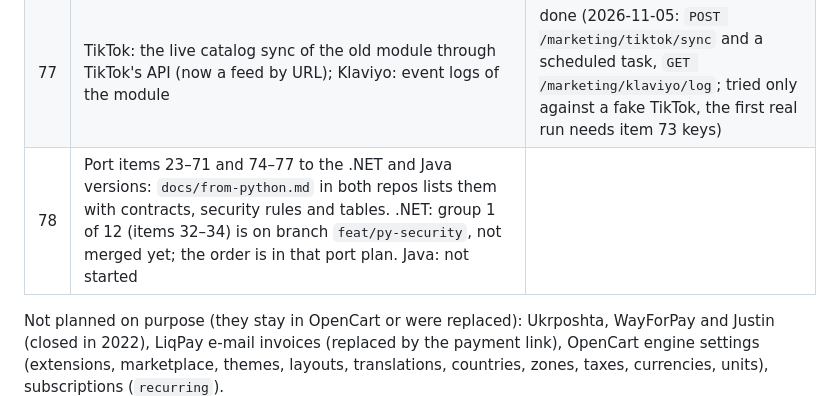
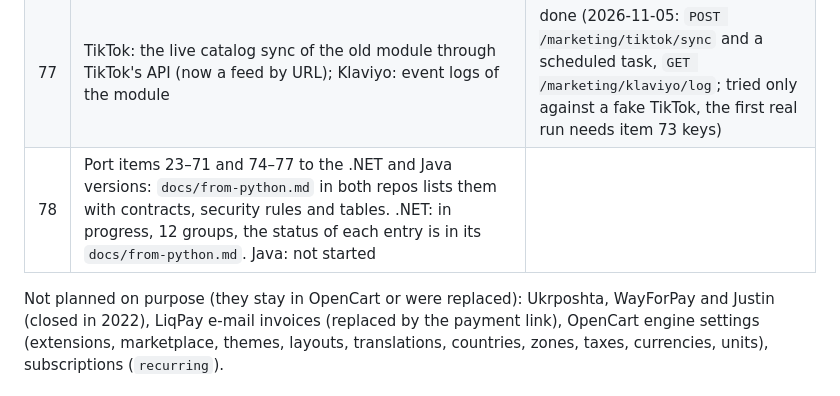
Before and after one commit to IvanKhamar/NewErpPython, a Markdown page: docs/plan.md, the part around the change. Rendered like a GitHub page.

Commit message:
docs: point item 78 to the status in docs/from-python.md
Co-Authored-By: Claude Opus 5.5 <noreply@anthropic.com>

```diff
--- a/docs/plan.md
+++ b/docs/plan.md
@@ -137,7 +137,7 @@ Still open after items 35–71 (found 2026-11-03):
 | 75 | Picture upload for products, categories, banners and voucher themes (now paths only): to the storefront's image folder on a shared volume, type checked by content, size limit, names made by the server | done (2026-11-05: `POST /catalog/pictures/{kind}`, `NEWERP_PICTURES__IMAGE_DIR`; JPEG, PNG, WebP, GIF by content, 5 MB, server-made names, never overwrites) |
 | 76 | Options other than sizes in the product form (colours, lengths…): add and remove a product's options and values, prices per value; stock stays with production | done (2026-11-05: `options` in the product form and API, price and sign per value; also fixed: a colour was read as a size, so saving refused the product or dropped the colour) |
 | 77 | TikTok: the live catalog sync of the old module through TikTok's API (now a feed by URL); Klaviyo: event logs of the module | done (2026-11-05: `POST /marketing/tiktok/sync` and a scheduled task, `GET /marketing/klaviyo/log`; tried only against a fake TikTok, the first real run needs item 73 keys) |
-| 78 | Port items 23–71 and 74–77 to the .NET and Java versions: `docs/from-python.md` in both repos lists them with contracts, security rules and tables. .NET: group 1 of 12 (items 32–34) is on branch `feat/py-security`, not merged yet; the order is in that port plan. Java: not started | |
+| 78 | Port items 23–71 and 74–77 to the .NET and Java versions: `docs/from-python.md` in both repos lists them with contracts, security rules and tables. .NET: in progress, 12 groups, the status of each entry is in its `docs/from-python.md`. Java: not started | |
 
 Not planned on purpose (they stay in OpenCart or were replaced): Ukrposhta, WayForPay and Justin (closed in 2022),
 LiqPay e-mail invoices (replaced by the payment link), OpenCart engine settings (extensions, marketplace, themes,
```
